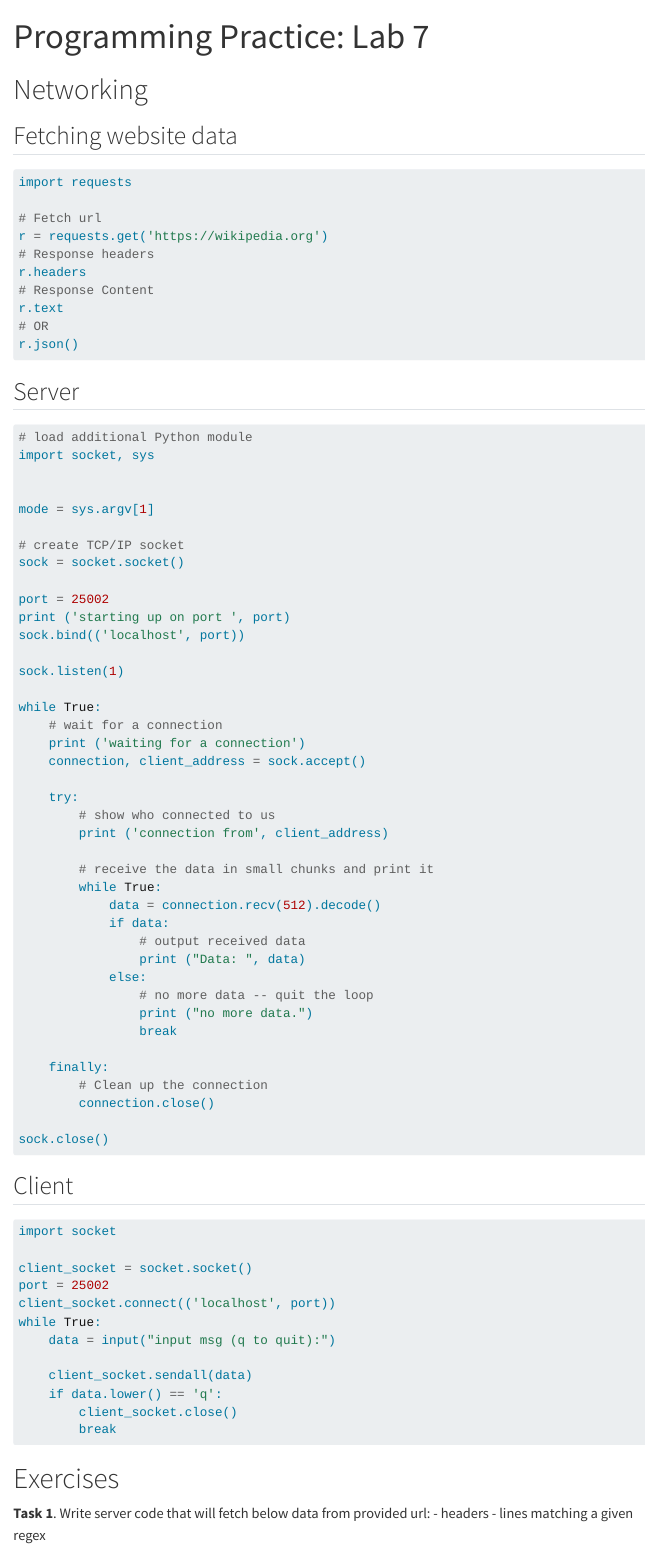
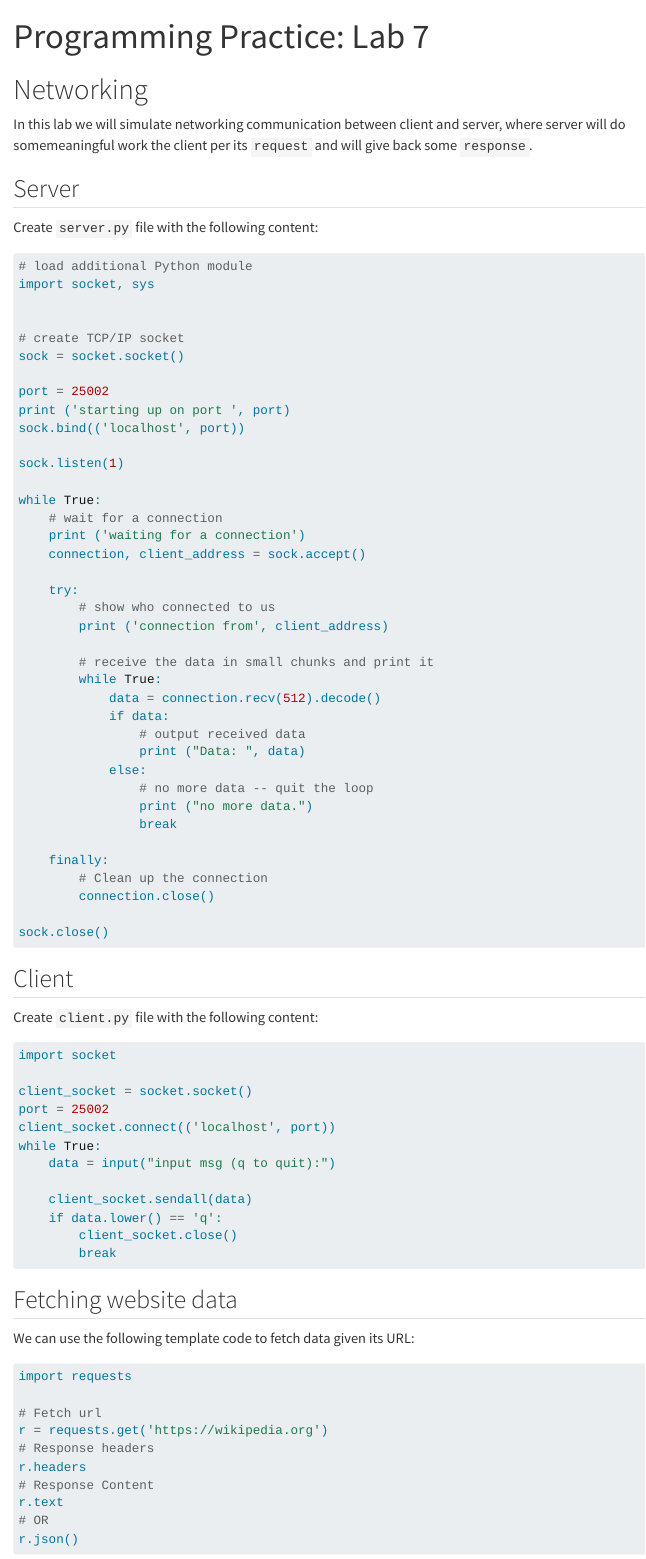
Before and after one commit to dslnu/prog_practice, a Quarto document (lab7.qmd): the page in a window 1100 px wide, from its top. Rendered offline with R 4.5, knitr and Pandoc in place of Quarto, with nearby package versions; menus at the side of the page are left out.

Commit message:
Update lab7

````diff
--- a/lab7.qmd
+++ b/lab7.qmd
@@ -20,26 +20,15 @@ filters:
 
 # Networking
 
-## Fetching website data
-```python
-import requests
+In this lab we will simulate networking communication between client and server, where server will do somemeaningful work the client per its `request` and will give back some `response`.
 
-# Fetch url
-r = requests.get('https://wikipedia.org')
-# Response headers
-r.headers
-# Response Content
-r.text
-# OR
-r.json()
-```
 ## Server
+Create `server.py` file with the following content:
+
 ```python
 # load additional Python module
 import socket, sys
 
-
-mode = sys.argv[1]
 
 # create TCP/IP socket
 sock = socket.socket()
@@ -78,6 +67,8 @@ sock.close()
 ```
 
 ## Client
+Create `client.py` file with the following content:
+
 ```python
 import socket
 
@@ -94,10 +85,28 @@ while True:
 
 ```
 
+## Fetching website data
+We can use the following template code to fetch data given its URL:
+
+```python
+import requests
+
+# Fetch url
+r = requests.get('https://wikipedia.org')
+# Response headers
+r.headers
+# Response Content
+r.text
+# OR
+r.json()
+```
+
+
 
 # Exercises
 
 **Task 1**. Write server code that will fetch below data from provided url:
+
   - headers
   - lines matching a given regex
 
````
